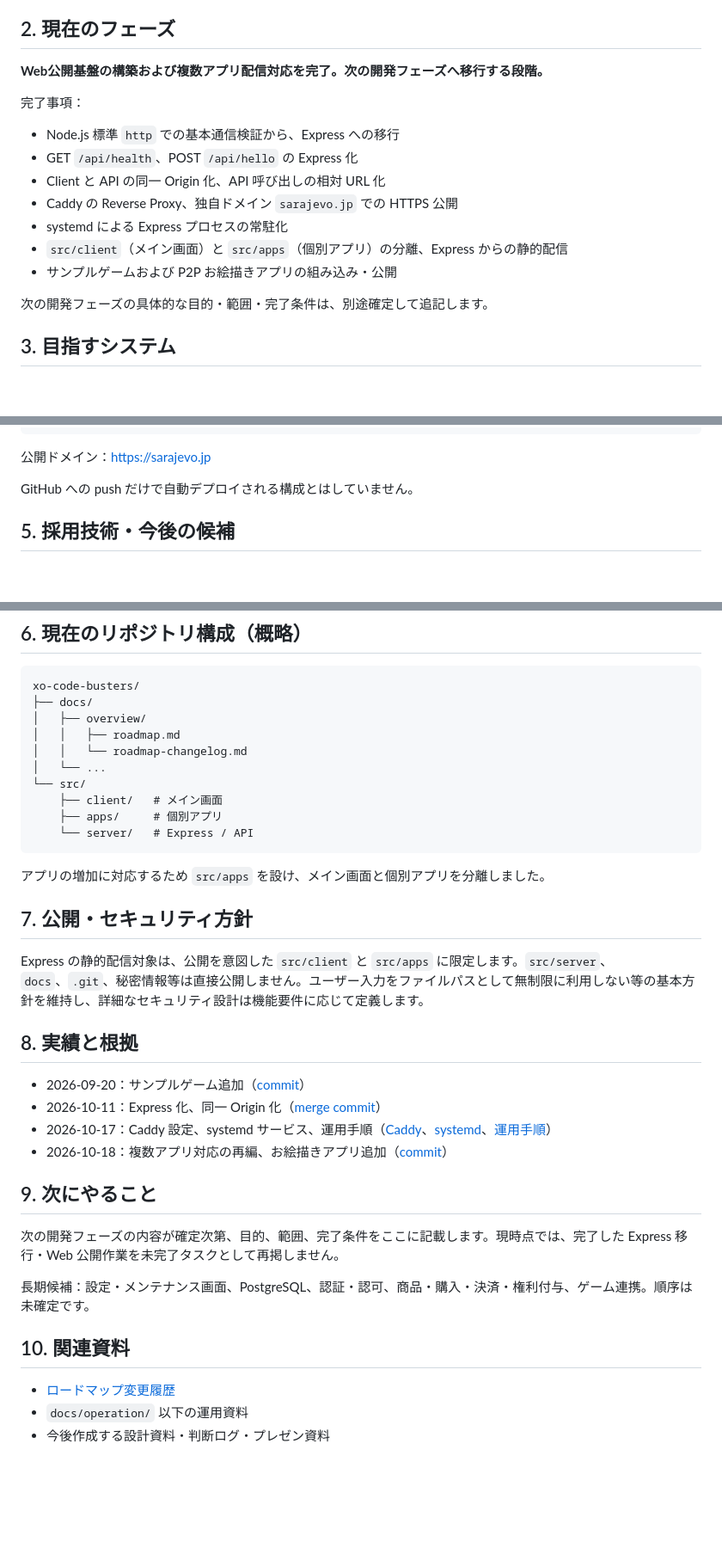
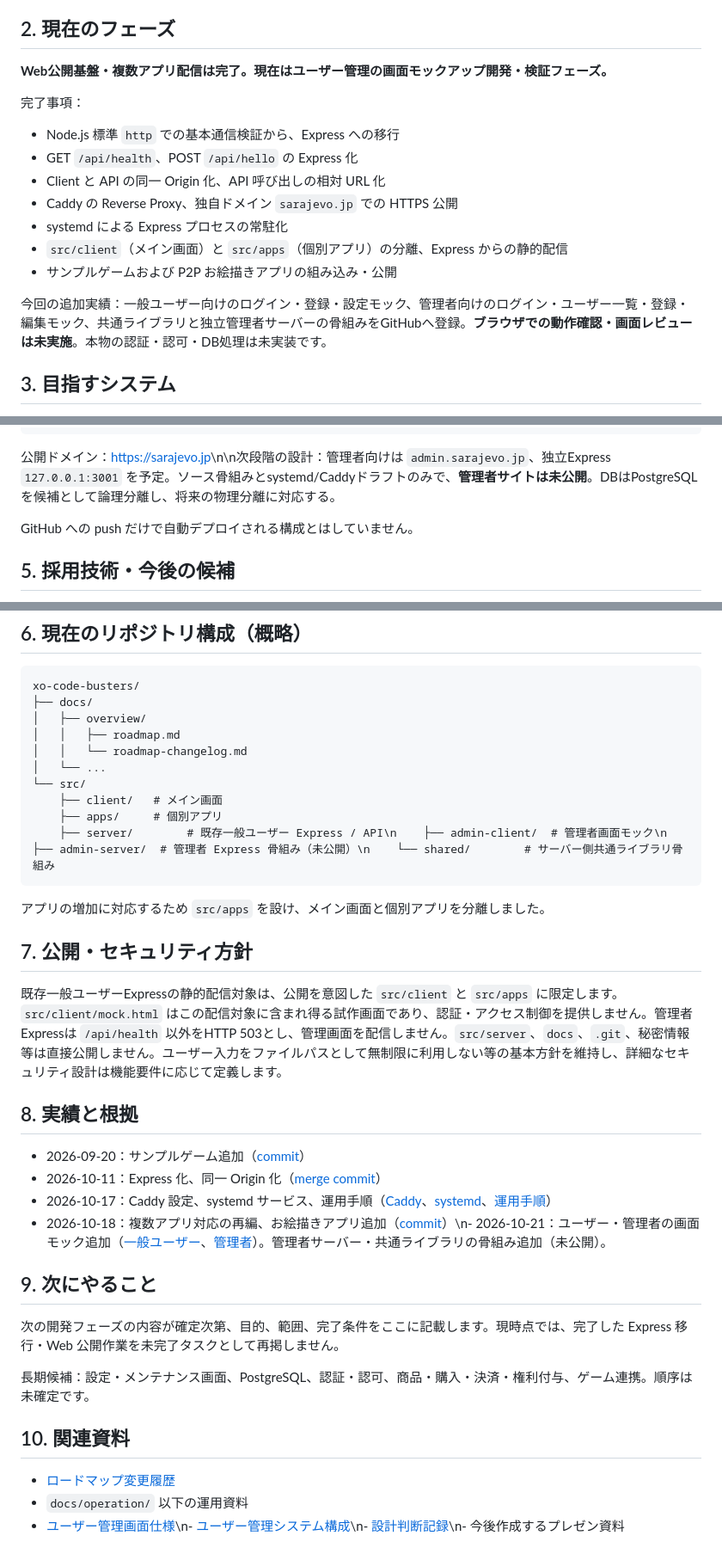
Before and after one commit to Sarajevo001/xo-code-busters, a Markdown page: docs/overview/roadmap.md, 3 parts joined by grey strips. Shown at 86% size. Drawn GitHub-style; blank space fills up the shorter version.

Commit message:
docs: update roadmap for user management mock phase

````diff
--- a/docs/overview/roadmap.md
+++ b/docs/overview/roadmap.md
@@ -8,7 +8,7 @@
 
 ## 2. 現在のフェーズ
 
-**Web公開基盤の構築および複数アプリ配信対応を完了。次の開発フェーズへ移行する段階。**
+**Web公開基盤・複数アプリ配信は完了。現在はユーザー管理の画面モックアップ開発・検証フェーズ。**
 
 完了事項：
 
@@ -20,7 +20,7 @@
 - `src/client`（メイン画面）と `src/apps`（個別アプリ）の分離、Express からの静的配信
 - サンプルゲームおよび P2P お絵描きアプリの組み込み・公開
 
-次の開発フェーズの具体的な目的・範囲・完了条件は、別途確定して追記します。
+今回の追加実績：一般ユーザー向けのログイン・登録・設定モック、管理者向けのログイン・ユーザー一覧・登録・編集モック、共通ライブラリと独立管理者サーバーの骨組みをGitHubへ登録。**ブラウザでの動作確認・画面レビューは未実施**。本物の認証・認可・DB処理は未実装です。
 
 ## 3. 目指すシステム
 
@@ -51,7 +51,7 @@ KAGOYA VPS（Debian）
        └─ その他の静的ファイル → src/client
 ```
 
-公開ドメイン：<https://sarajevo.jp>
+公開ドメイン：<https://sarajevo.jp>\n\n次段階の設計：管理者向けは `admin.sarajevo.jp`、独立Express `127.0.0.1:3001` を予定。ソース骨組みとsystemd/Caddyドラフトのみで、**管理者サイトは未公開**。DBはPostgreSQLを候補として論理分離し、将来の物理分離に対応する。
 
 GitHub への push だけで自動デプロイされる構成とはしていません。
 
@@ -80,21 +80,21 @@ xo-code-busters/
 └── src/
     ├── client/   # メイン画面
     ├── apps/     # 個別アプリ
-    └── server/   # Express / API
+    ├── server/        # 既存一般ユーザー Express / API\n    ├── admin-client/  # 管理者画面モック\n    ├── admin-server/  # 管理者 Express 骨組み（未公開）\n    └── shared/        # サーバー側共通ライブラリ骨組み
 ```
 
 アプリの増加に対応するため `src/apps` を設け、メイン画面と個別アプリを分離しました。
 
 ## 7. 公開・セキュリティ方針
 
-Express の静的配信対象は、公開を意図した `src/client` と `src/apps` に限定します。`src/server`、`docs`、`.git`、秘密情報等は直接公開しません。ユーザー入力をファイルパスとして無制限に利用しない等の基本方針を維持し、詳細なセキュリティ設計は機能要件に応じて定義します。
+既存一般ユーザーExpressの静的配信対象は、公開を意図した `src/client` と `src/apps` に限定します。`src/client/mock.html` はこの配信対象に含まれ得る試作画面であり、認証・アクセス制御を提供しません。管理者Expressは `/api/health` 以外をHTTP 503とし、管理画面を配信しません。`src/server`、`docs`、`.git`、秘密情報等は直接公開しません。ユーザー入力をファイルパスとして無制限に利用しない等の基本方針を維持し、詳細なセキュリティ設計は機能要件に応じて定義します。
 
 ## 8. 実績と根拠
 
 - 2026-09-20：サンプルゲーム追加（[commit](https://github.com/Sarajevo001/xo-code-busters/commit/97900a7471f9acd4a8188530cda0d9c698783e44)）
 - 2026-10-11：Express 化、同一 Origin 化（[merge commit](https://github.com/Sarajevo001/xo-code-busters/commit/2075acf71c2808dafee7749f5cbf178491d3ee49)）
 - 2026-10-17：Caddy 設定、systemd サービス、運用手順（[Caddy](https://github.com/Sarajevo001/xo-code-busters/commit/8daca75bbf872038d044db43b5e96bd87045c8eb)、[systemd](https://github.com/Sarajevo001/xo-code-busters/commit/9ba049f2324b2ece08a4be5499bb21d7b6708141)、[運用手順](https://github.com/Sarajevo001/xo-code-busters/commit/f7d63b281be8ed2a181363425cc9dc9410551389)）
-- 2026-10-18：複数アプリ対応の再編、お絵描きアプリ追加（[commit](https://github.com/Sarajevo001/xo-code-busters/commit/f5f6871e224b60e238b5a572bbe1fc0ef17dfdbe)）
+- 2026-10-18：複数アプリ対応の再編、お絵描きアプリ追加（[commit](https://github.com/Sarajevo001/xo-code-busters/commit/f5f6871e224b60e238b5a572bbe1fc0ef17dfdbe)）\n- 2026-10-21：ユーザー・管理者の画面モック追加（[一般ユーザー](https://github.com/Sarajevo001/xo-code-busters/commit/b6521dbeee0e5627628b1c8f96150b5412904b3c)、[管理者](https://github.com/Sarajevo001/xo-code-busters/commit/2f21db688728b683bf171d23de4e2b3bd11d89c9)）。管理者サーバー・共通ライブラリの骨組み追加（未公開）。
 
 ## 9. 次にやること
 
@@ -106,4 +106,4 @@ Express の静的配信対象は、公開を意図した `src/client` と `src/a
 
 - [ロードマップ変更履歴](roadmap-changelog.md)
 - `docs/operation/` 以下の運用資料
-- 今後作成する設計資料・判断ログ・プレゼン資料
+- [ユーザー管理画面仕様](../specification/user-management-screens.md)\n- [ユーザー管理システム構成](../specification/user-management-architecture.md)\n- [設計判断記録](../decisions/user-management-architecture-2026-10-21.md)\n- 今後作成するプレゼン資料
````
Also changed, not shown: other parts of docs/overview/roadmap.md (+1 -1 lines).
